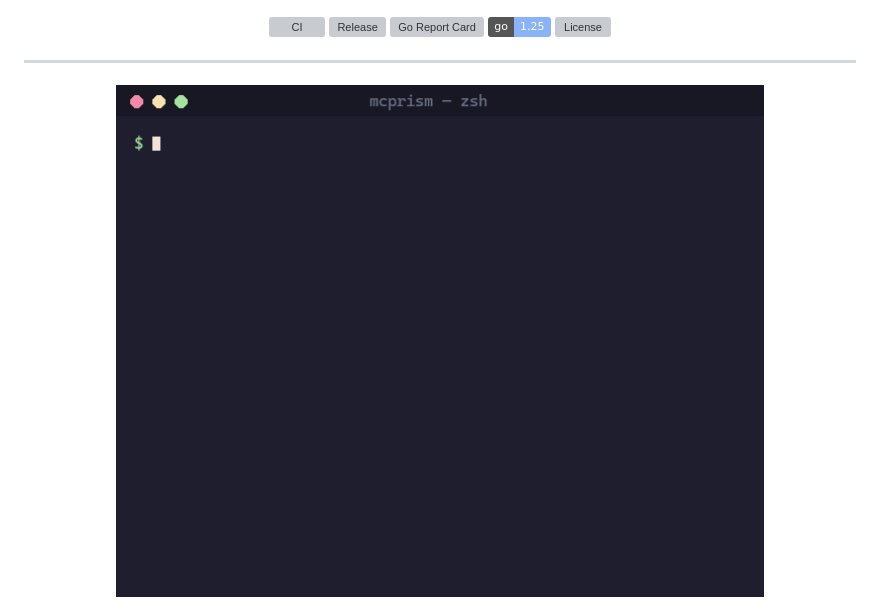
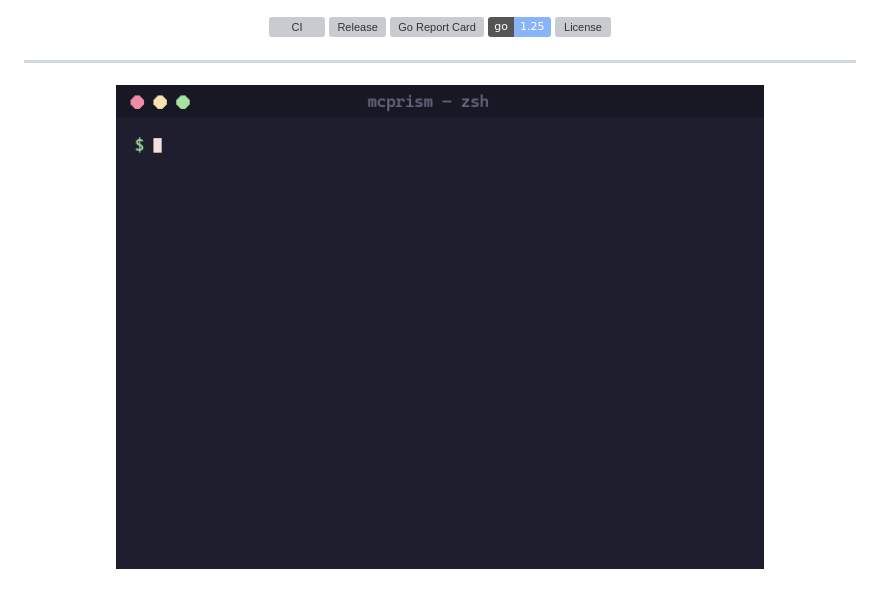
Before and after one commit to HUA503/mcprism, a Markdown page: README.zh-CN.md, the part around the change. Drawn GitHub-style; pictures changed too: assets/demo.gif; badges without logos; grey boxes are pictures that could not be loaded.

Commit message:
docs: refresh the first-run demo recording (#73)

```diff
--- a/README.zh-CN.md
+++ b/README.zh-CN.md
@@ -31,7 +31,7 @@ mcprism 是 [Model Context Protocol](https://modelcontextprotocol.io/) server
 ---
 
 <p align="center">
-  <img src="assets/demo.gif?v=0.9.2" alt="mcprism 在终端扫描 MCP server" width="78%">
+  <img src="assets/demo.gif?v=0.14.0" alt="mcprism 检查安全和存在风险的 MCP 服务器配置" width="78%">
 </p>
 
 <p align="center">
```
Also changed, not shown: README.md (+1 -1 lines), 1 other file.
